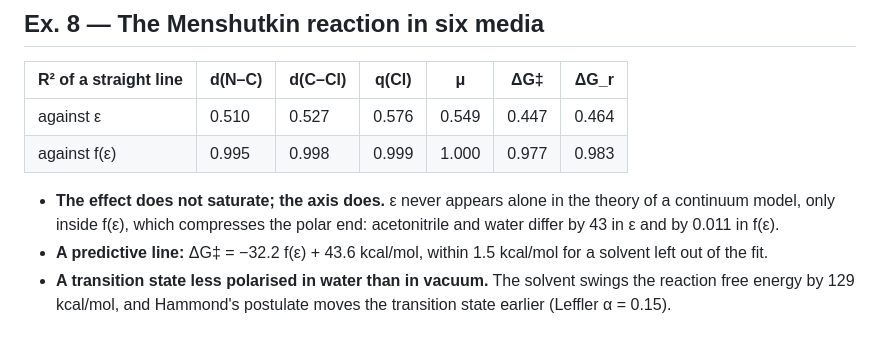
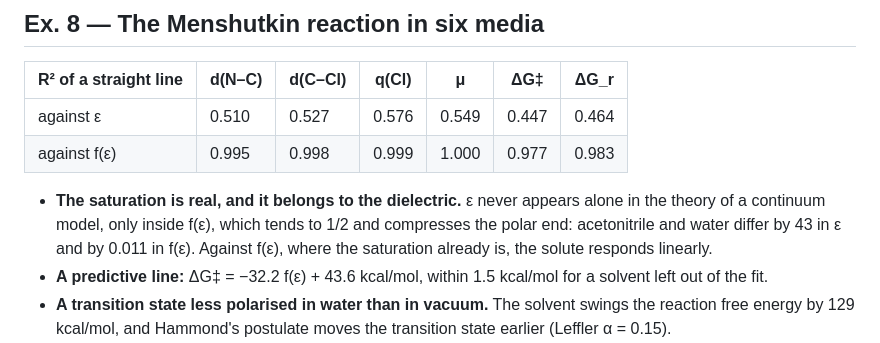
Before and after one commit to AIAYN-creator/Computational-Chemistry, a Markdown page: sessions/07-solvent-effects/README.md, the part around the change. Rendered like a GitHub page.

```diff
--- a/sessions/07-solvent-effects/README.md
+++ b/sessions/07-solvent-effects/README.md
@@ -71,7 +71,7 @@ The other exercises of the session will be added as they are done.
 | against ε | 0.510 | 0.527 | 0.576 | 0.549 | 0.447 | 0.464 |
 | against f(ε) | 0.995 | 0.998 | 0.999 | 1.000 | 0.977 | 0.983 |
 
-- **The effect does not saturate; the axis does.** ε never appears alone in the theory of a continuum model, only inside f(ε), which compresses the polar end: acetonitrile and water differ by 43 in ε and by 0.011 in f(ε).
+- **The saturation is real, and it belongs to the dielectric.** ε never appears alone in the theory of a continuum model, only inside f(ε), which tends to 1/2 and compresses the polar end: acetonitrile and water differ by 43 in ε and by 0.011 in f(ε). Against f(ε), where the saturation already is, the solute responds linearly.
 - **A predictive line:** ΔG‡ = −32.2 f(ε) + 43.6 kcal/mol, within 1.5 kcal/mol for a solvent left out of the fit.
 - **A transition state less polarised in water than in vacuum.** The solvent swings the reaction free energy by 129 kcal/mol, and Hammond's postulate moves the transition state earlier (Leffler α = 0.15).
 - **One variable, five correlations.** In a continuum model f(ε) is the only knob, so the correlations are not independent: only their slopes inform.
```
Also changed, not shown: README.md (+1 -1 lines), docs/cards/card_axis.png, 2 other files.
